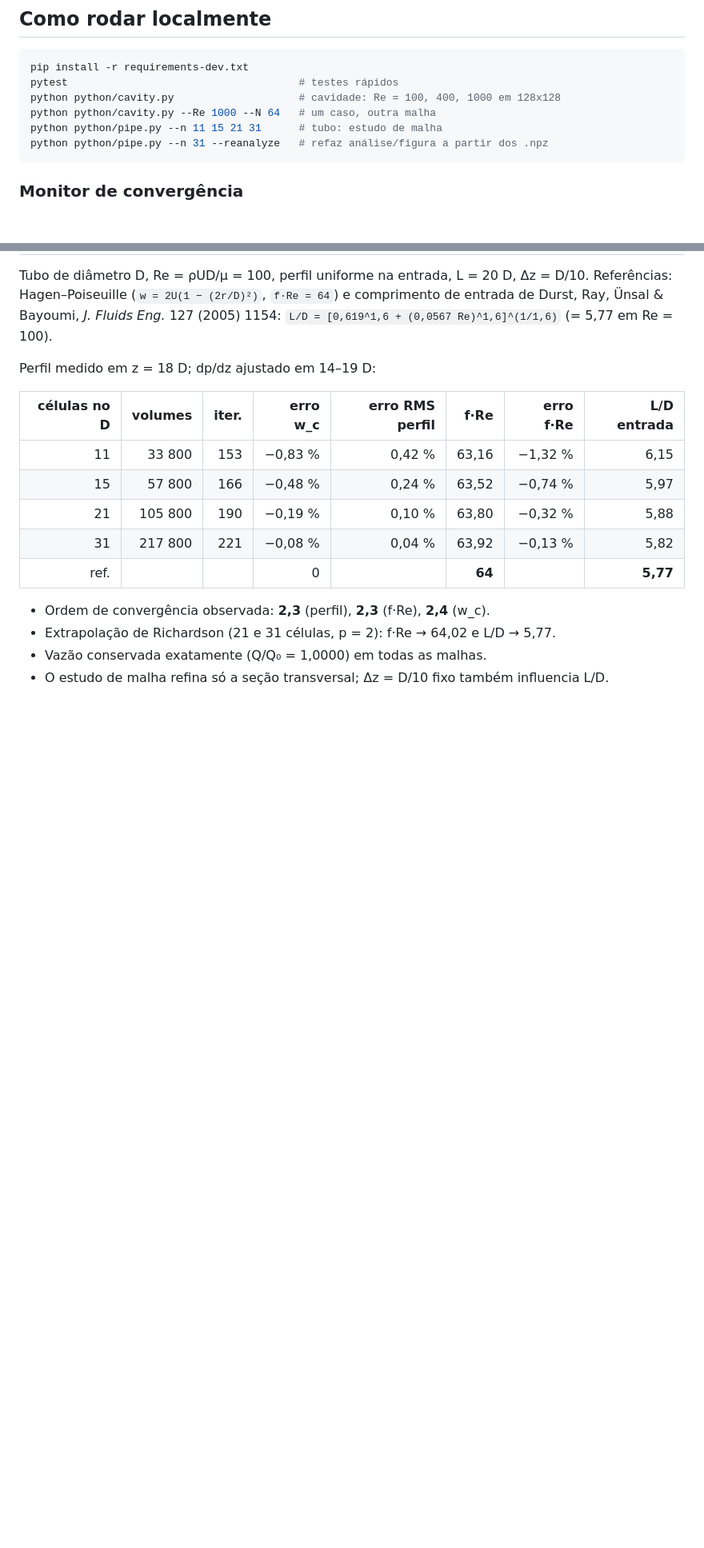
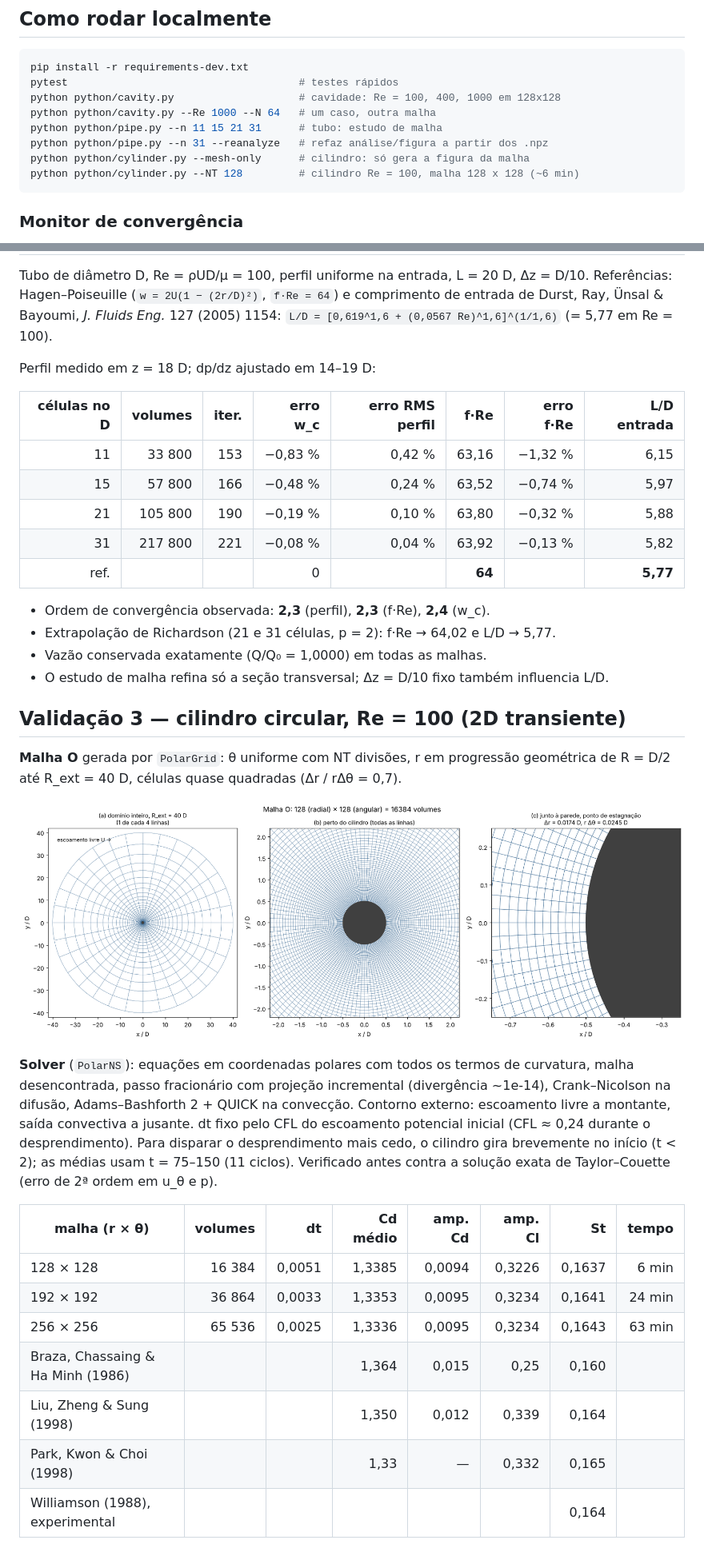
Before and after one commit to lucianonoleto79/fvm-cfd, a Markdown page: README.md, 2 parts joined by grey strips. Shown at 80% size. Drawn GitHub-style; pictures changed too: docs/figures/cilindro_malha_NT128.png (added); blank space fills up the shorter version.

````diff
--- a/README.md
+++ b/README.md
@@ -73,6 +77,8 @@ python python/cavity.py                    # cavidade: Re = 100, 400, 1000 em 12
 python python/cavity.py --Re 1000 --N 64   # um caso, outra malha
 python python/pipe.py --n 11 15 21 31      # tubo: estudo de malha
 python python/pipe.py --n 31 --reanalyze   # refaz análise/figura a partir dos .npz
+python python/cylinder.py --mesh-only      # cilindro: só gera a figura da malha
+python python/cylinder.py --NT 128         # cilindro Re = 100, malha 128 x 128 (~6 min)
 ```
 
 ### Monitor de convergência
@@ -235,3 +241,30 @@ Perfil medido em z = 18 D; dp/dz ajustado em 14–19 D:
 * Vazão conservada exatamente (Q/Q₀ = 1,0000) em todas as malhas.
 * O estudo de malha refina só a seção transversal; Δz = D/10 fixo também influencia L/D.
 
+## Validação 3 — cilindro circular, Re = 100 (2D transiente)
+
+**Malha O** gerada por `PolarGrid`: θ uniforme com NT divisões, r em progressão
+geométrica de R = D/2 até R_ext = 40 D, células quase quadradas (Δr / rΔθ = 0,7).
+
+<p align="center">
+  <img src="docs/figures/cilindro_malha_NT128.png" width="950" alt="Malha O em torno do cilindro">
+</p>
+
+**Solver** (`PolarNS`): equações em coordenadas polares com todos os termos de curvatura,
+malha desencontrada, passo fracionário com projeção incremental (divergência ~1e-14),
+Crank–Nicolson na difusão, Adams–Bashforth 2 + QUICK na convecção. Contorno externo:
+escoamento livre a montante, saída convectiva a jusante. dt fixo pelo CFL do escoamento
+potencial inicial (CFL ≈ 0,24 durante o desprendimento). Para disparar o desprendimento mais
+cedo, o cilindro gira brevemente no início (t < 2); as médias usam t = 75–150 (11 ciclos).
+Verificado antes contra a solução exata de Taylor–Couette (erro de 2ª ordem em u_θ e p).
+
+| malha (r × θ) | volumes | dt | Cd médio | amp. Cd | amp. Cl | St | tempo |
+|---|---:|---:|---:|---:|---:|---:|---:|
+| 128 × 128 | 16 384 | 0,0051 | 1,3385 | 0,0094 | 0,3226 | 0,1637 | 6 min |
+| 192 × 192 | 36 864 | 0,0033 | 1,3353 | 0,0095 | 0,3234 | 0,1641 | 24 min |
+| 256 × 256 | 65 536 | 0,0025 | 1,3336 | 0,0095 | 0,3234 | 0,1643 | 63 min |
+| Braza, Chassaing & Ha Minh (1986) | | | 1,364 | 0,015 | 0,25 | 0,160 | |
+| Liu, Zheng & Sung (1998) | | | 1,350 | 0,012 | 0,339 | 0,164 | |
+| Park, Kwon & Choi (1998) | | | 1,33 | — | 0,332 | 0,165 | |
+| Williamson (1988), experimental | | | | | | 0,164 | |
+
````
Also changed, not shown: other parts of README.md (+21 -3 lines), docs/figures/cilindro_Re100_NT256.png (added), 2 other files.
